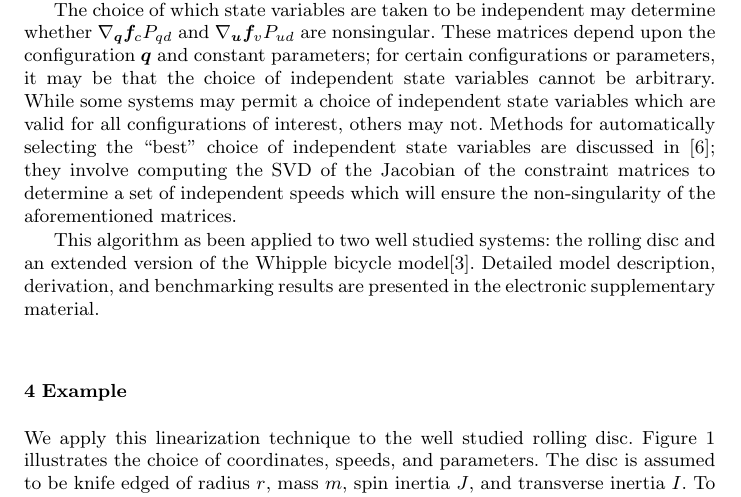
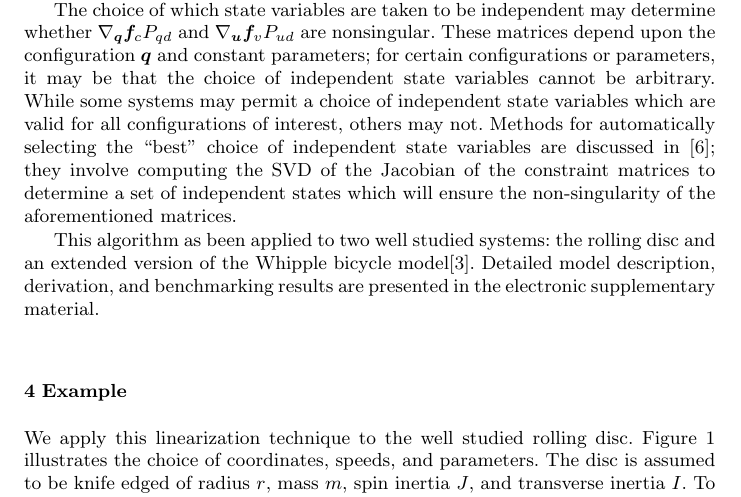
Before and after one commit to hazelnusse/SympyMechanicsPaper, a LaTeX paper (PetersonGedeHubbard2012.tex): part of page 4 of 9, cut so that both start at the same text. Compiled offline with pdfLaTeX.

Commit message:
Changed speeds to states in sentence discussing constraint Jacobians.

```diff
--- a/PetersonGedeHubbard2012.tex
+++ b/PetersonGedeHubbard2012.tex
@@ -327,7 +327,7 @@ systems may permit a choice of independent state variables which are valid for
 all configurations of interest, others may not.  Methods for automatically
 selecting the ``best'' choice of independent state variables are discussed in
 \cite{Reckdahl1996}; they involve computing the SVD of the Jacobian of the
-constraint matrices to determine a set of independent speeds which will ensure
+constraint matrices to determine a set of independent states which will ensure
 the non-singularity of the aforementioned matrices.
 
 This algorithm as been applied to two well studied systems: the rolling disc
```
